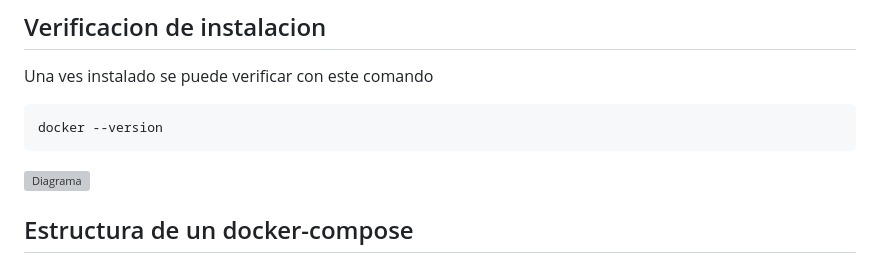
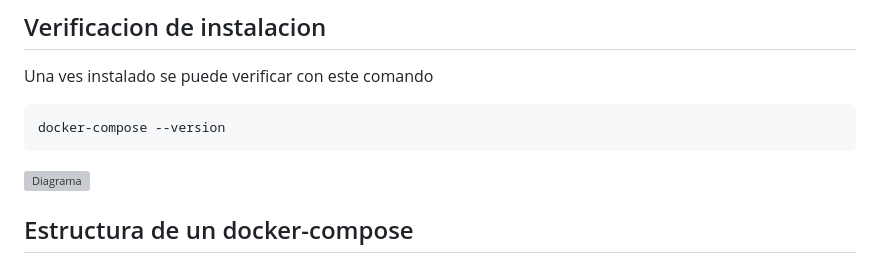
Before and after one commit to Andherson333333/Docker, a Markdown page: Docker-compose/README.md, the part around one of its changes. Rendered like a GitHub page; grey boxes are pictures that could not be loaded.

````diff
--- a/Docker-compose/README.md
+++ b/Docker-compose/README.md
@@ -33,5 +33,5 @@ docker-compose --version
 Una ves instalado se puede verificar con este comando
 
 ```
-docker --version
+docker-compose --version
 ```
````
Also changed, not shown: other parts of Docker-compose/README.md (+2 -2 lines).
